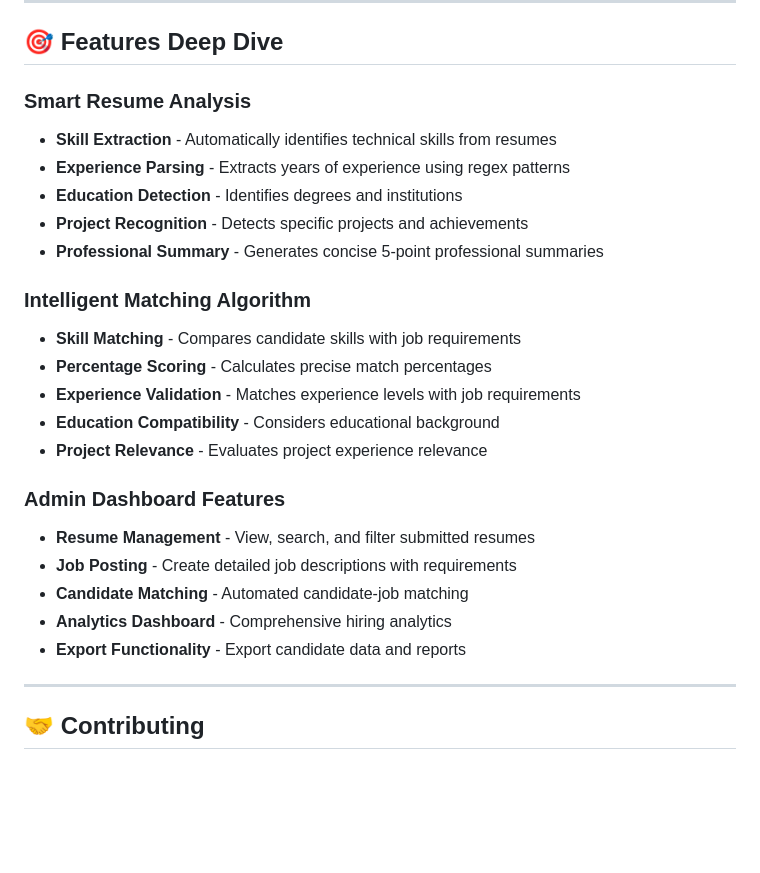
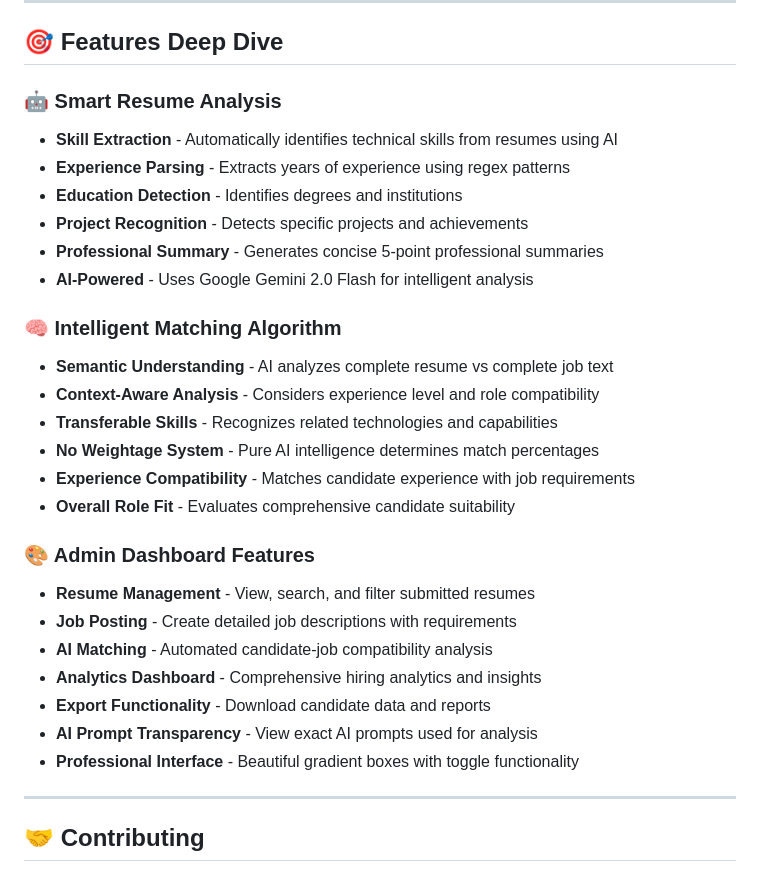
Before and after one commit to shubhamdagar9854/Smart-Resume-Scanner, a Markdown page: README.md, the part around one of its changes. Rendered like a GitHub page; blank space fills up the shorter version.

```diff
--- a/README.md
+++ b/README.md
@@ -214,26 +250,30 @@ docker run -p 5000:5000 smart-resume-scanner
 
 ## 🎯 Features Deep Dive
 
-### **Smart Resume Analysis**
-- **Skill Extraction** - Automatically identifies technical skills from resumes
+### **🤖 Smart Resume Analysis**
+- **Skill Extraction** - Automatically identifies technical skills from resumes using AI
 - **Experience Parsing** - Extracts years of experience using regex patterns
 - **Education Detection** - Identifies degrees and institutions
 - **Project Recognition** - Detects specific projects and achievements
 - **Professional Summary** - Generates concise 5-point professional summaries
+- **AI-Powered** - Uses Google Gemini 2.0 Flash for intelligent analysis
 
-### **Intelligent Matching Algorithm**
-- **Skill Matching** - Compares candidate skills with job requirements
-- **Percentage Scoring** - Calculates precise match percentages
-- **Experience Validation** - Matches experience levels with job requirements
-- **Education Compatibility** - Considers educational background
-- **Project Relevance** - Evaluates project experience relevance
+### **🧠 Intelligent Matching Algorithm**
+- **Semantic Understanding** - AI analyzes complete resume vs complete job text
+- **Context-Aware Analysis** - Considers experience level and role compatibility
+- **Transferable Skills** - Recognizes related technologies and capabilities
+- **No Weightage System** - Pure AI intelligence determines match percentages
+- **Experience Compatibility** - Matches candidate experience with job requirements
+- **Overall Role Fit** - Evaluates comprehensive candidate suitability
 
-### **Admin Dashboard Features**
+### **🎨 Admin Dashboard Features**
 - **Resume Management** - View, search, and filter submitted resumes
 - **Job Posting** - Create detailed job descriptions with requirements
-- **Candidate Matching** - Automated candidate-job matching
-- **Analytics Dashboard** - Comprehensive hiring analytics
-- **Export Functionality** - Export candidate data and reports
+- **AI Matching** - Automated candidate-job compatibility analysis
+- **Analytics Dashboard** - Comprehensive hiring analytics and insights
+- **Export Functionality** - Download candidate data and reports
+- **AI Prompt Transparency** - View exact AI prompts used for analysis
+- **Professional Interface** - Beautiful gradient boxes with toggle functionality
 
 ---
 
```
Also changed, not shown: other parts of README.md (+76 -27 lines).
